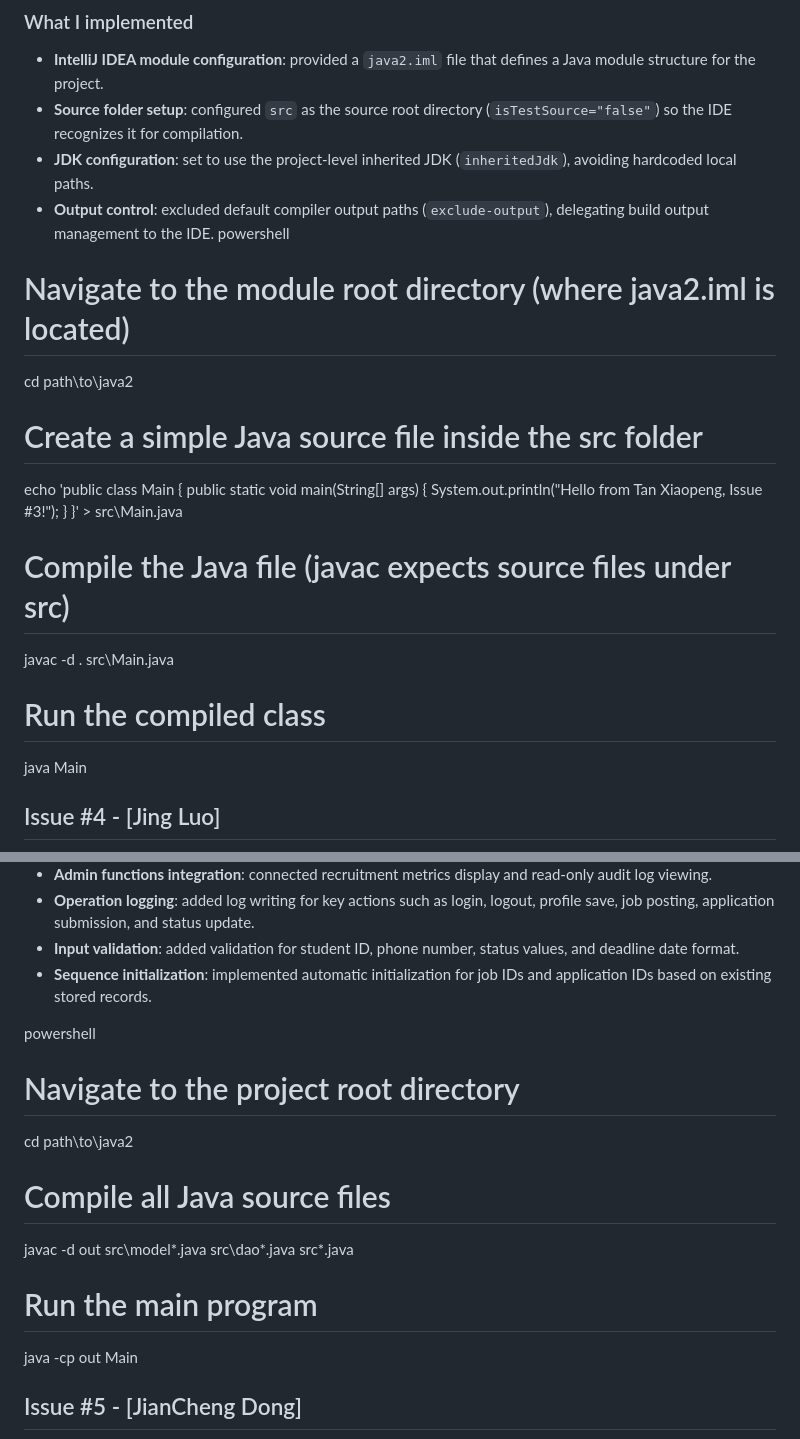
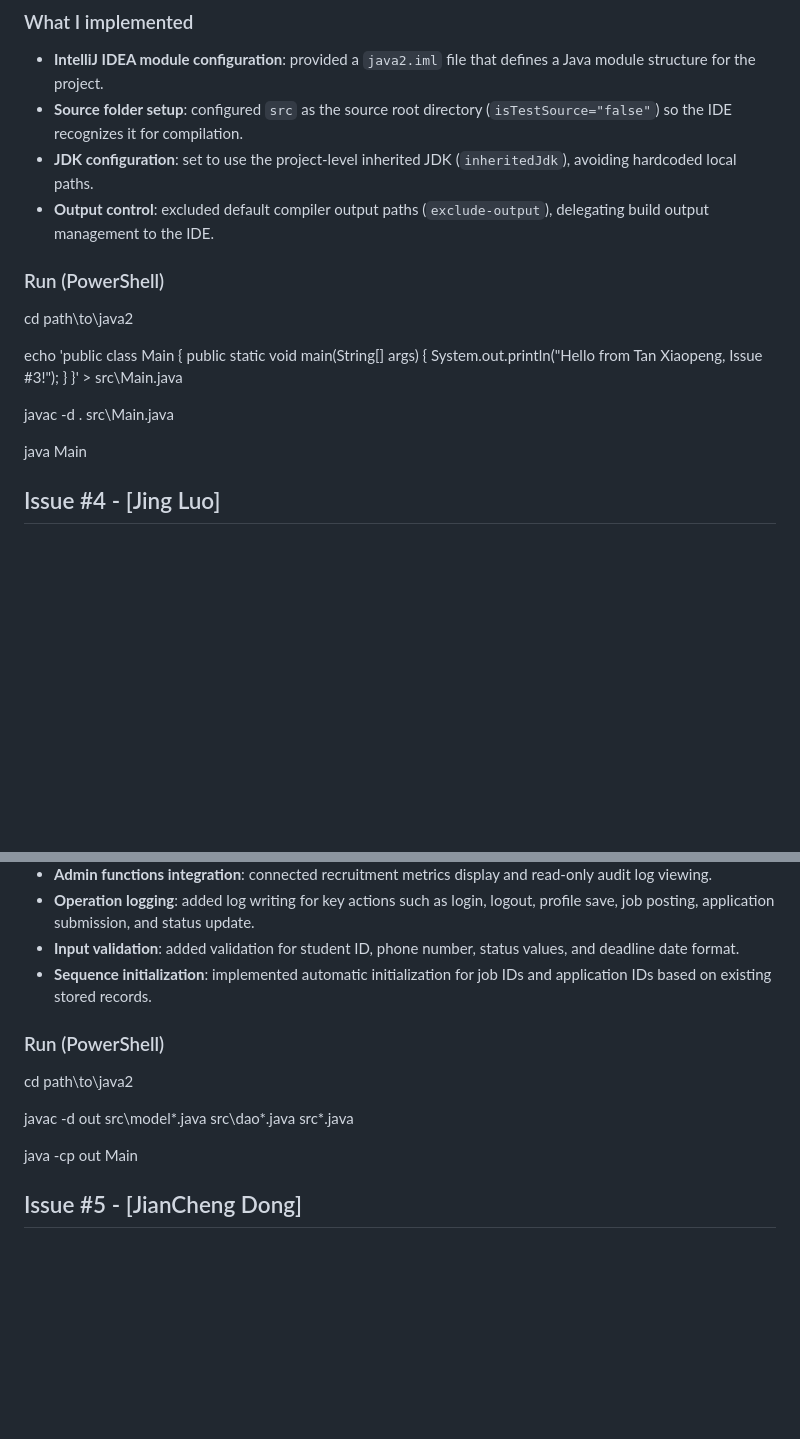
Before and after one commit to Tod8799/EBU6304-Group106, a Markdown page: README.md, 2 parts joined by grey strips. Drawn GitHub-style; blank space fills up the shorter version.

```diff
--- a/README.md
+++ b/README.md
@@ -59,17 +59,14 @@ javac -d out src/model/Profile.java src/dao/ProfileDAO.java src/demo/ProfileDAOD
 - **Source folder setup**: configured `src` as the source root directory (`isTestSource="false"`) so the IDE recognizes it for compilation.
 - **JDK configuration**: set to use the project-level inherited JDK (`inheritedJdk`), avoiding hardcoded local paths.
 - **Output control**: excluded default compiler output paths (`exclude-output`), delegating build output management to the IDE.
-powershell
-# Navigate to the module root directory (where java2.iml is located)
+
+### Run  (PowerShell)
 cd path\to\java2
 
-# Create a simple Java source file inside the src folder
 echo 'public class Main { public static void main(String[] args) { System.out.println("Hello from Tan Xiaopeng, Issue #3!"); } }' > src\Main.java
 
-# Compile the Java file (javac expects source files under src)
 javac -d . src\Main.java
 
-# Run the compiled class
 java Main
 
 ## Issue #4 - [Jing Luo]
@@ -87,14 +84,11 @@ java Main
 - **Input validation**: added validation for student ID, phone number, status values, and deadline date format.
 - **Sequence initialization**: implemented automatic initialization for job IDs and application IDs based on existing stored records.
 
-powershell
-# Navigate to the project root directory
+### Run  (PowerShell)
 cd path\to\java2
 
-# Compile all Java source files
 javac -d out src\model\*.java src\dao\*.java src\*.java
 
-# Run the main program
 java -cp out Main
 
 ## Issue #5 - [JianCheng  Dong]
```
